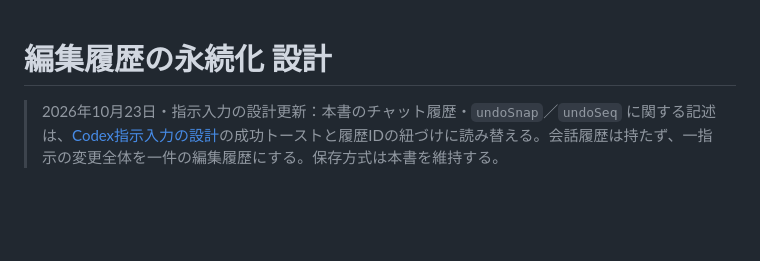
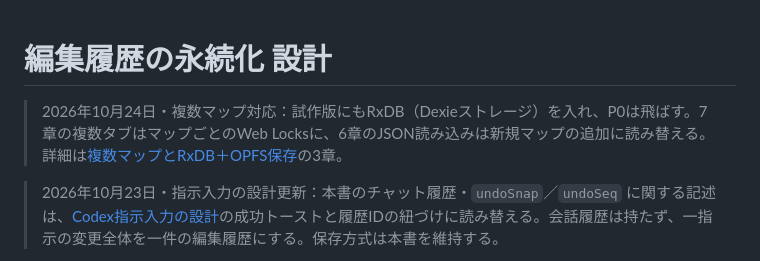
Before and after one commit to luckpoint/gesture-mindmap, a Markdown page: docs/edit-history-persistence.md, the part around the change. GitHub-like rendering; blank space fills up the shorter version.

```diff
--- a/docs/edit-history-persistence.md
+++ b/docs/edit-history-persistence.md
@@ -1,4 +1,6 @@
 # 編集履歴の永続化 設計
+
+> 2026年10月24日・複数マップ対応：試作版にもRxDB（Dexieストレージ）を入れ、P0は飛ばす。7章の複数タブはマップごとのWeb Locksに、6章のJSON読み込みは新規マップの追加に読み替える。詳細は[複数マップとRxDB＋OPFS保存](./multi-map-storage-design.md)の3章。
 
 > 2026年10月23日・指示入力の設計更新：本書のチャット履歴・`undoSnap`／`undoSeq` に関する記述は、[Codex指示入力の設計](./codex-prompt-design.md)の成功トーストと履歴IDの紐づけに読み替える。会話履歴は持たず、一指示の変更全体を一件の編集履歴にする。保存方式は本書を維持する。
 
```
Also changed, not shown: docs/multi-map-storage-design.md (added, +238 -0 lines), docs/node-images-design.md (+2 -0 lines).
